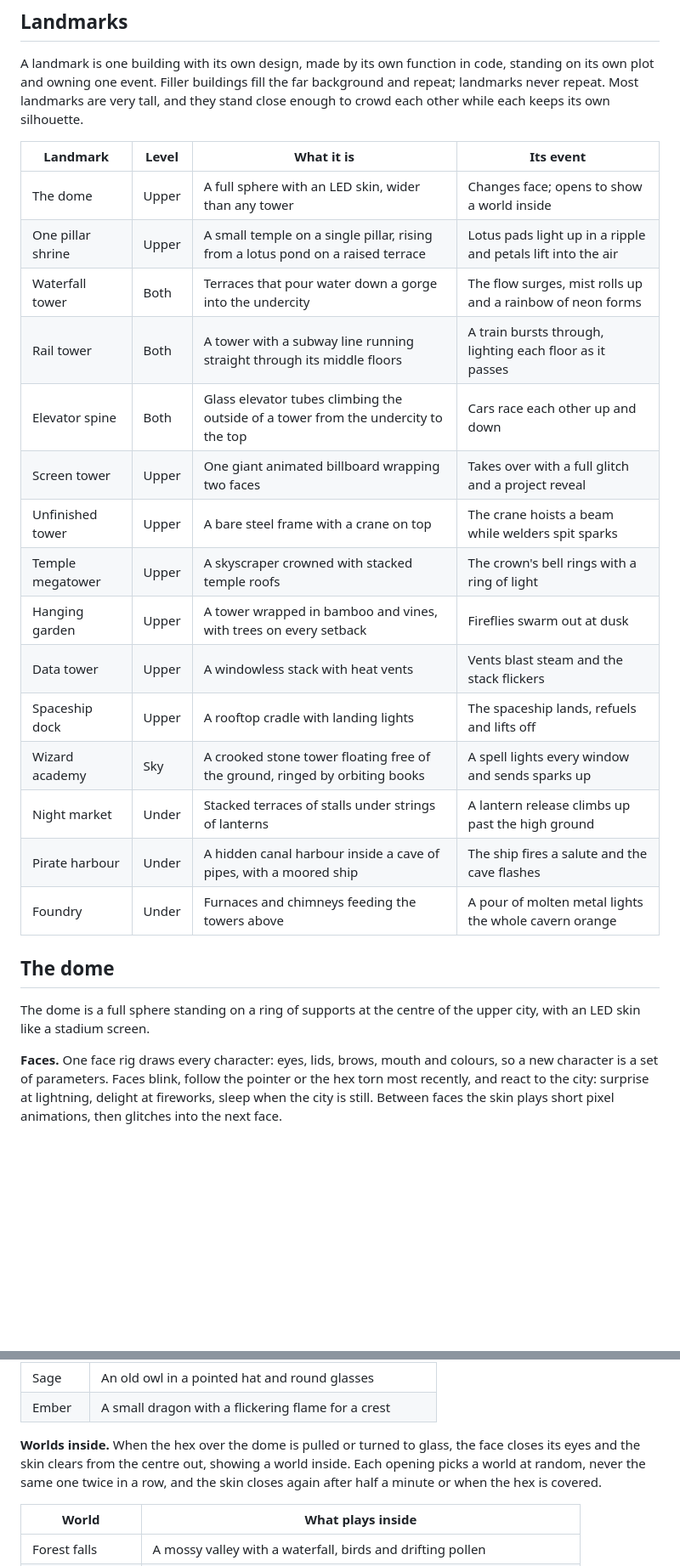
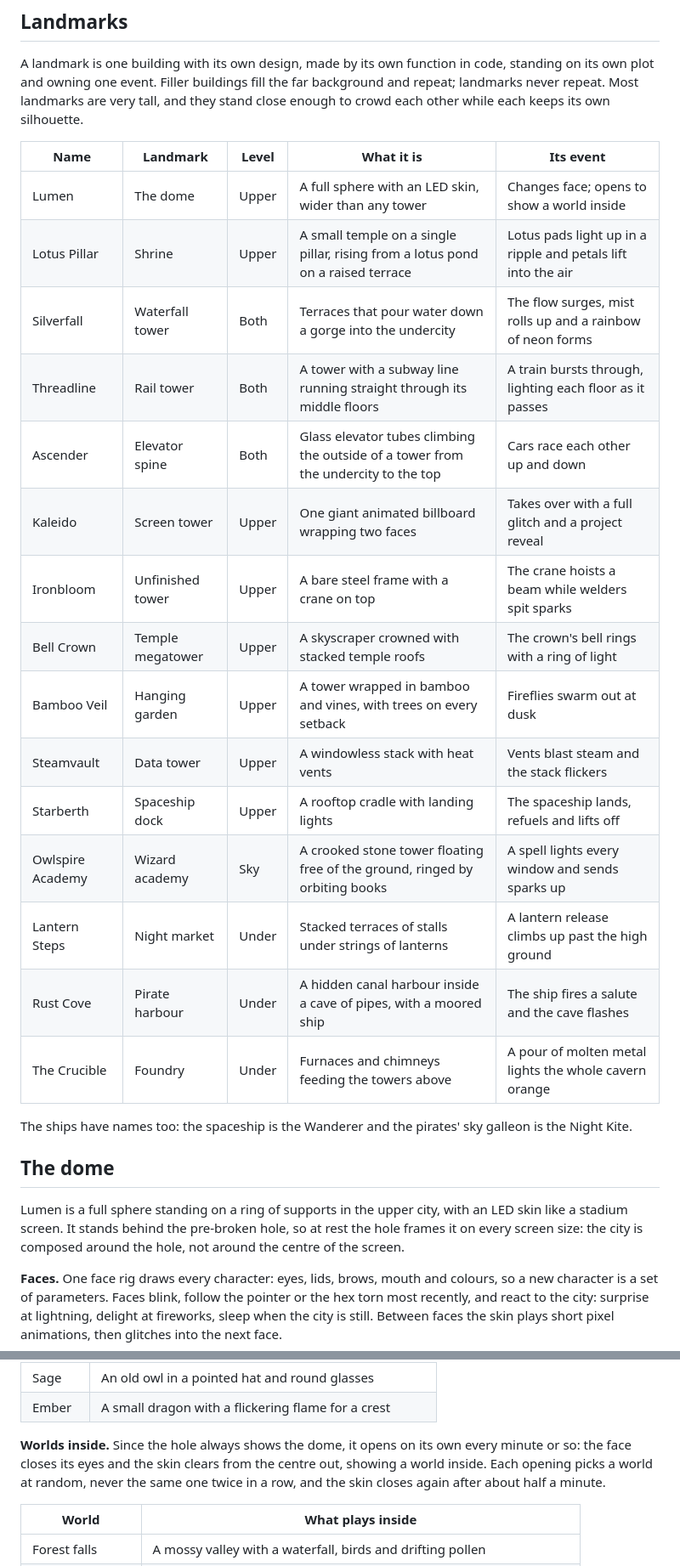
Before and after one commit to anywaylupin/Lupin, a Markdown page: CITY.md, 2 parts joined by grey strips. Shown at 85% size. GitHub-like rendering; blank space fills up the shorter version.

Commit message:
Settle the open questions in the city plan and name the landmarks
Co-Authored-By: Claude Opus 5.5 <noreply@anthropic.com>
Claude-Session: https://claude.ai/code/session_01PJNQQGuEPtCUS7qhpD9Pch

```diff
--- a/CITY.md
+++ b/CITY.md
@@ -38,27 +39,30 @@ A landmark is one building with its own design, made by its own function in code
 Filler buildings fill the far background and repeat; landmarks never repeat.
 Most landmarks are very tall, and they stand close enough to crowd each other while each keeps its own silhouette.
 
-| Landmark          | Level | What it is                                                                         | Its event                                                    |
-| ----------------- | ----- | ---------------------------------------------------------------------------------- | ------------------------------------------------------------ |
-| The dome          | Upper | A full sphere with an LED skin, wider than any tower                               | Changes face; opens to show a world inside                   |
-| One pillar shrine | Upper | A small temple on a single pillar, rising from a lotus pond on a raised terrace    | Lotus pads light up in a ripple and petals lift into the air |
-| Waterfall tower   | Both  | Terraces that pour water down a gorge into the undercity                           | The flow surges, mist rolls up and a rainbow of neon forms   |
-| Rail tower        | Both  | A tower with a subway line running straight through its middle floors              | A train bursts through, lighting each floor as it passes     |
-| Elevator spine    | Both  | Glass elevator tubes climbing the outside of a tower from the undercity to the top | Cars race each other up and down                             |
-| Screen tower      | Upper | One giant animated billboard wrapping two faces                                    | Takes over with a full glitch and a project reveal           |
-| Unfinished tower  | Upper | A bare steel frame with a crane on top                                             | The crane hoists a beam while welders spit sparks            |
-| Temple megatower  | Upper | A skyscraper crowned with stacked temple roofs                                     | The crown's bell rings with a ring of light                  |
-| Hanging garden    | Upper | A tower wrapped in bamboo and vines, with trees on every setback                   | Fireflies swarm out at dusk                                  |
-| Data tower        | Upper | A windowless stack with heat vents                                                 | Vents blast steam and the stack flickers                     |
-| Spaceship dock    | Upper | A rooftop cradle with landing lights                                               | The spaceship lands, refuels and lifts off                   |
-| Wizard academy    | Sky   | A crooked stone tower floating free of the ground, ringed by orbiting books        | A spell lights every window and sends sparks up              |
-| Night market      | Under | Stacked terraces of stalls under strings of lanterns                               | A lantern release climbs up past the high ground             |
-| Pirate harbour    | Under | A hidden canal harbour inside a cave of pipes, with a moored ship                  | The ship fires a salute and the cave flashes                 |
-| Foundry           | Under | Furnaces and chimneys feeding the towers above                                     | A pour of molten metal lights the whole cavern orange        |
+| Name             | Landmark         | Level | What it is                                                                         | Its event                                                    |
+| ---------------- | ---------------- | ----- | ---------------------------------------------------------------------------------- | ------------------------------------------------------------ |
+| Lumen            | The dome         | Upper | A full sphere with an LED skin, wider than any tower                               | Changes face; opens to show a world inside                   |
+| Lotus Pillar     | Shrine           | Upper | A small temple on a single pillar, rising from a lotus pond on a raised terrace    | Lotus pads light up in a ripple and petals lift into the air |
+| Silverfall       | Waterfall tower  | Both  | Terraces that pour water down a gorge into the undercity                           | The flow surges, mist rolls up and a rainbow of neon forms   |
+| Threadline       | Rail tower       | Both  | A tower with a subway line running straight through its middle floors              | A train bursts through, lighting each floor as it passes     |
+| Ascender         | Elevator spine   | Both  | Glass elevator tubes climbing the outside of a tower from the undercity to the top | Cars race each other up and down                             |
+| Kaleido          | Screen tower     | Upper | One giant animated billboard wrapping two faces                                    | Takes over with a full glitch and a project reveal           |
+| Ironbloom        | Unfinished tower | Upper | A bare steel frame with a crane on top                                             | The crane hoists a beam while welders spit sparks            |
+| Bell Crown       | Temple megatower | Upper | A skyscraper crowned with stacked temple roofs                                     | The crown's bell rings with a ring of light                  |
+| Bamboo Veil      | Hanging garden   | Upper | A tower wrapped in bamboo and vines, with trees on every setback                   | Fireflies swarm out at dusk                                  |
+| Steamvault       | Data tower       | Upper | A windowless stack with heat vents                                                 | Vents blast steam and the stack flickers                     |
+| Starberth        | Spaceship dock   | Upper | A rooftop cradle with landing lights                                               | The spaceship lands, refuels and lifts off                   |
+| Owlspire Academy | Wizard academy   | Sky   | A crooked stone tower floating free of the ground, ringed by orbiting books        | A spell lights every window and sends sparks up              |
+| Lantern Steps    | Night market     | Under | Stacked terraces of stalls under strings of lanterns                               | A lantern release climbs up past the high ground             |
+| Rust Cove        | Pirate harbour   | Under | A hidden canal harbour inside a cave of pipes, with a moored ship                  | The ship fires a salute and the cave flashes                 |
+| The Crucible     | Foundry          | Under | Furnaces and chimneys feeding the towers above                                     | A pour of molten metal lights the whole cavern orange        |
+
+The ships have names too: the spaceship is the Wanderer and the pirates' sky galleon is the Night Kite.
 
 ## The dome
 
-The dome is a full sphere standing on a ring of supports at the centre of the upper city, with an LED skin like a stadium screen.
+Lumen is a full sphere standing on a ring of supports in the upper city, with an LED skin like a stadium screen.
+It stands behind the pre-broken hole, so at rest the hole frames it on every screen size: the city is composed around the hole, not around the centre of the screen.
 
 **Faces.**
 One face rig draws every character: eyes, lids, brows, mouth and colours, so a new character is a set of parameters.
@@ -79,8 +83,8 @@ Starting cast, all original:
 | Ember   | A small dragon with a flickering flame for a crest    |
 
 **Worlds inside.**
-When the hex over the dome is pulled or turned to glass, the face closes its eyes and the skin clears from the centre out, showing a world inside.
-Each opening picks a world at random, never the same one twice in a row, and the skin closes again after half a minute or when the hex is covered.
+Since the hole always shows the dome, it opens on its own every minute or so: the face closes its eyes and the skin clears from the centre out, showing a world inside.
+Each opening picks a world at random, never the same one twice in a row, and the skin closes again after about half a minute.
 
 | World          | What plays inside                                                   |
 | -------------- | ------------------------------------------------------------------- |
```
Also changed, not shown: other parts of CITY.md (+22 -25 lines).
